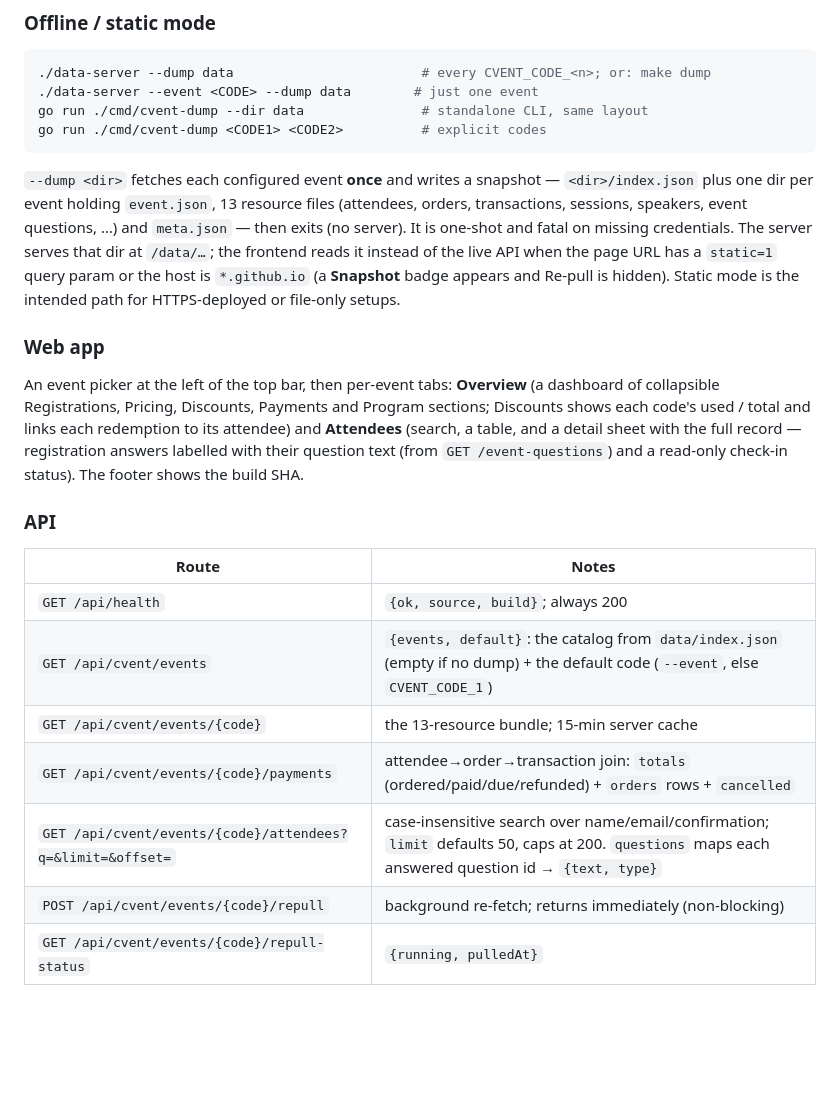
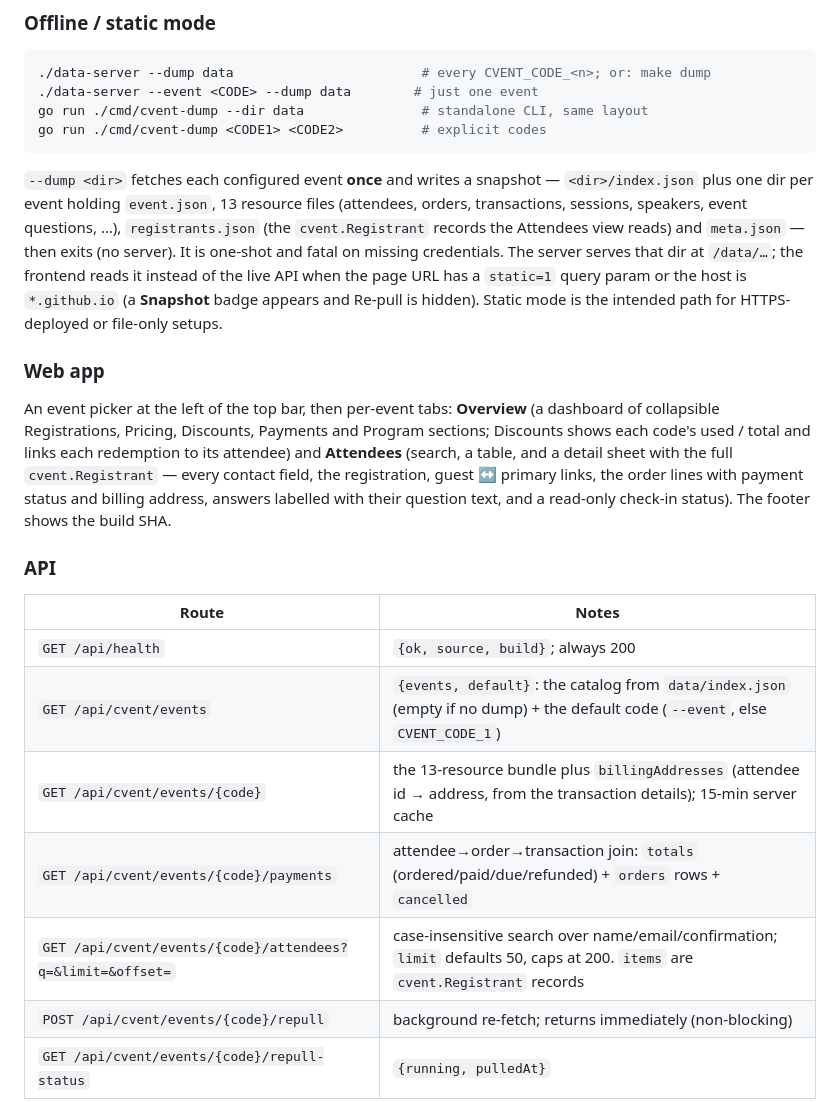
Before and after one commit to IndicoDataFusion/cvent-data, a Markdown page: README.md, the part around one of its changes. Rendered like a GitHub page; blank space fills up the shorter version.

```diff
--- a/README.md
+++ b/README.md
@@ -138,7 +149,8 @@ go run ./cmd/cvent-dump <CODE1> <CODE2>          # explicit codes
 `--dump <dir>` fetches each configured event **once** and writes a snapshot —
 `<dir>/index.json` plus one dir per event holding `event.json`, 13 resource
 files (attendees, orders, transactions, sessions, speakers, event questions,
-…) and
+…), `registrants.json` (the `cvent.Registrant` records the Attendees view
+reads) and
 `meta.json` — then exits (no server). It is one-shot and fatal on missing
 credentials. The server serves that dir at `/data/…`; the frontend reads it
 instead of the live API when the page URL has a `static=1` query param or
@@ -152,9 +164,10 @@ An event picker at the left of the top bar, then per-event tabs:
 **Overview** (a dashboard of collapsible Registrations, Pricing, Discounts,
 Payments and Program sections; Discounts shows each code's used / total and
 links each redemption to its attendee) and **Attendees** (search, a table, and a detail
-sheet with the full record — registration answers labelled with their
-question text (from `GET /event-questions`) and a read-only check-in
-status). The footer shows the build SHA.
+sheet with the full `cvent.Registrant` — every contact field, the
+registration, guest ↔ primary links, the order lines with payment status and
+billing address, answers labelled with their question text, and a read-only
+check-in status). The footer shows the build SHA.
 
 ### API
 
@@ -162,9 +175,9 @@ status). The footer shows the build SHA.
 |---|---|
 | `GET /api/health` | `{ok, source, build}`; always 200 |
 | `GET /api/cvent/events` | `{events, default}`: the catalog from `data/index.json` (empty if no dump) + the default code (`--event`, else `CVENT_CODE_1`) |
-| `GET /api/cvent/events/{code}` | the 13-resource bundle; 15-min server cache |
+| `GET /api/cvent/events/{code}` | the 13-resource bundle plus `billingAddresses` (attendee id → address, from the transaction details); 15-min server cache |
 | `GET /api/cvent/events/{code}/payments` | attendee→order→transaction join: `totals` (ordered/paid/due/refunded) + `orders` rows + `cancelled` |
-| `GET /api/cvent/events/{code}/attendees?q=&limit=&offset=` | case-insensitive search over name/email/confirmation; `limit` defaults 50, caps at 200. `questions` maps each answered question id → `{text, type}` |
+| `GET /api/cvent/events/{code}/attendees?q=&limit=&offset=` | case-insensitive search over name/email/confirmation; `limit` defaults 50, caps at 200. `items` are `cvent.Registrant` records |
 | `POST /api/cvent/events/{code}/repull` | background re-fetch; returns immediately (non-blocking) |
 | `GET /api/cvent/events/{code}/repull-status` | `{running, pulledAt}` |
 
```
Also changed, not shown: other parts of README.md (+19 -8 lines), CHANGELOG.md (+14 -0 lines).
